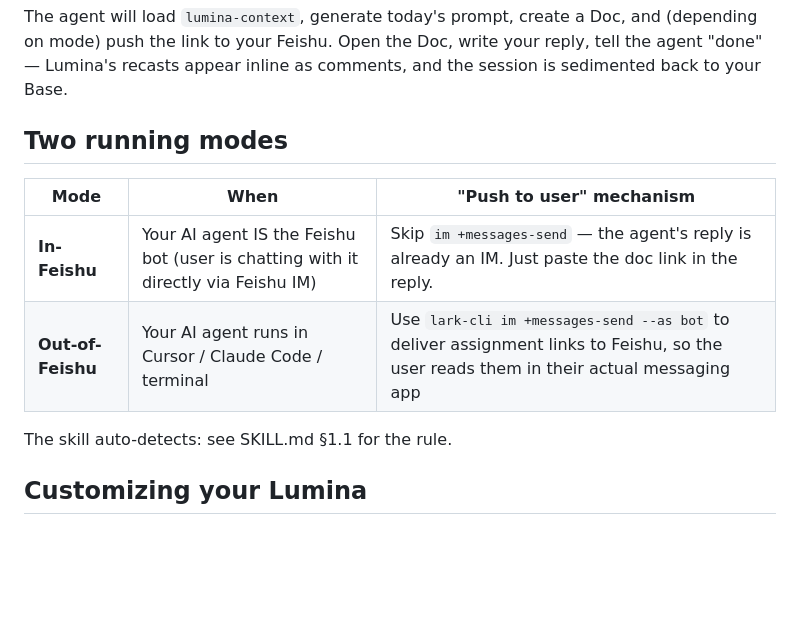
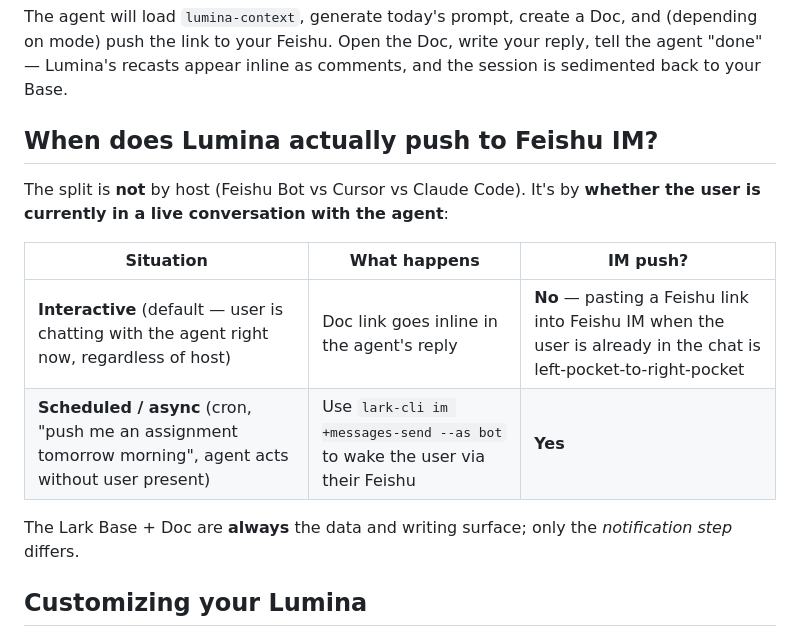
Before and after one commit to oil-oil/lumina, a Markdown page: README.md, the part around the change. GitHub-like rendering; blank space fills up the shorter version.

```diff
--- a/README.md
+++ b/README.md
@@ -114,14 +114,16 @@ In your AI agent, just say:
 
 The agent will load `lumina-context`, generate today's prompt, create a Doc, and (depending on mode) push the link to your Feishu. Open the Doc, write your reply, tell the agent "done" — Lumina's recasts appear inline as comments, and the session is sedimented back to your Base.
 
-## Two running modes
+## When does Lumina actually push to Feishu IM?
 
-| Mode | When | "Push to user" mechanism |
+The split is **not** by host (Feishu Bot vs Cursor vs Claude Code). It's by **whether the user is currently in a live conversation with the agent**:
+
+| Situation | What happens | IM push? |
 |---|---|---|
-| **In-Feishu** | Your AI agent IS the Feishu bot (user is chatting with it directly via Feishu IM) | Skip `im +messages-send` — the agent's reply is already an IM. Just paste the doc link in the reply. |
-| **Out-of-Feishu** | Your AI agent runs in Cursor / Claude Code / terminal | Use `lark-cli im +messages-send --as bot` to deliver assignment links to Feishu, so the user reads them in their actual messaging app |
+| **Interactive** (default — user is chatting with the agent right now, regardless of host) | Doc link goes inline in the agent's reply | **No** — pasting a Feishu link into Feishu IM when the user is already in the chat is left-pocket-to-right-pocket |
+| **Scheduled / async** (cron, "push me an assignment tomorrow morning", agent acts without user present) | Use `lark-cli im +messages-send --as bot` to wake the user via their Feishu | **Yes** |
 
-The skill auto-detects: see SKILL.md §1.1 for the rule.
+The Lark Base + Doc are **always** the data and writing surface; only the *notification step* differs.
 
 ## Customizing your Lumina
 
```
Also changed, not shown: SKILL.md (+22 -17 lines).
